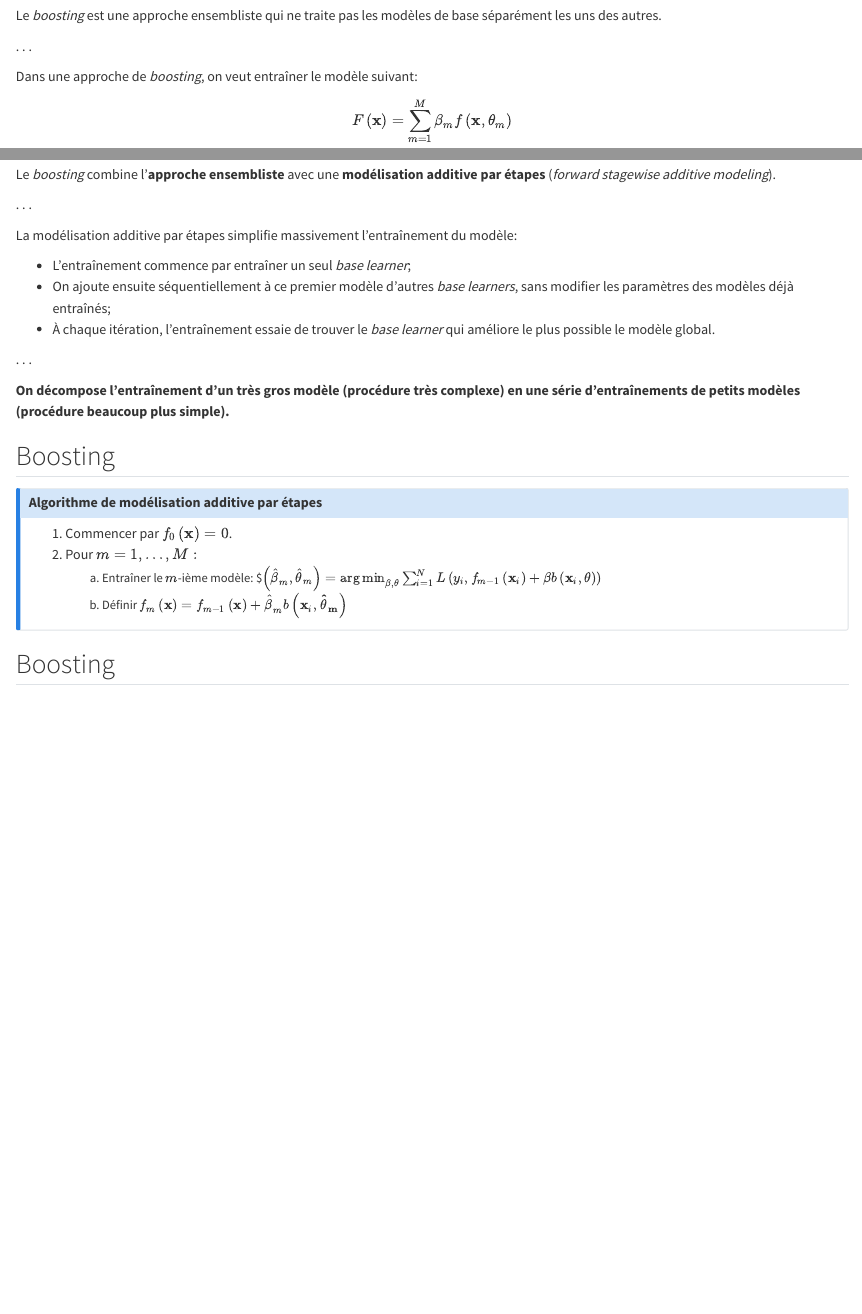
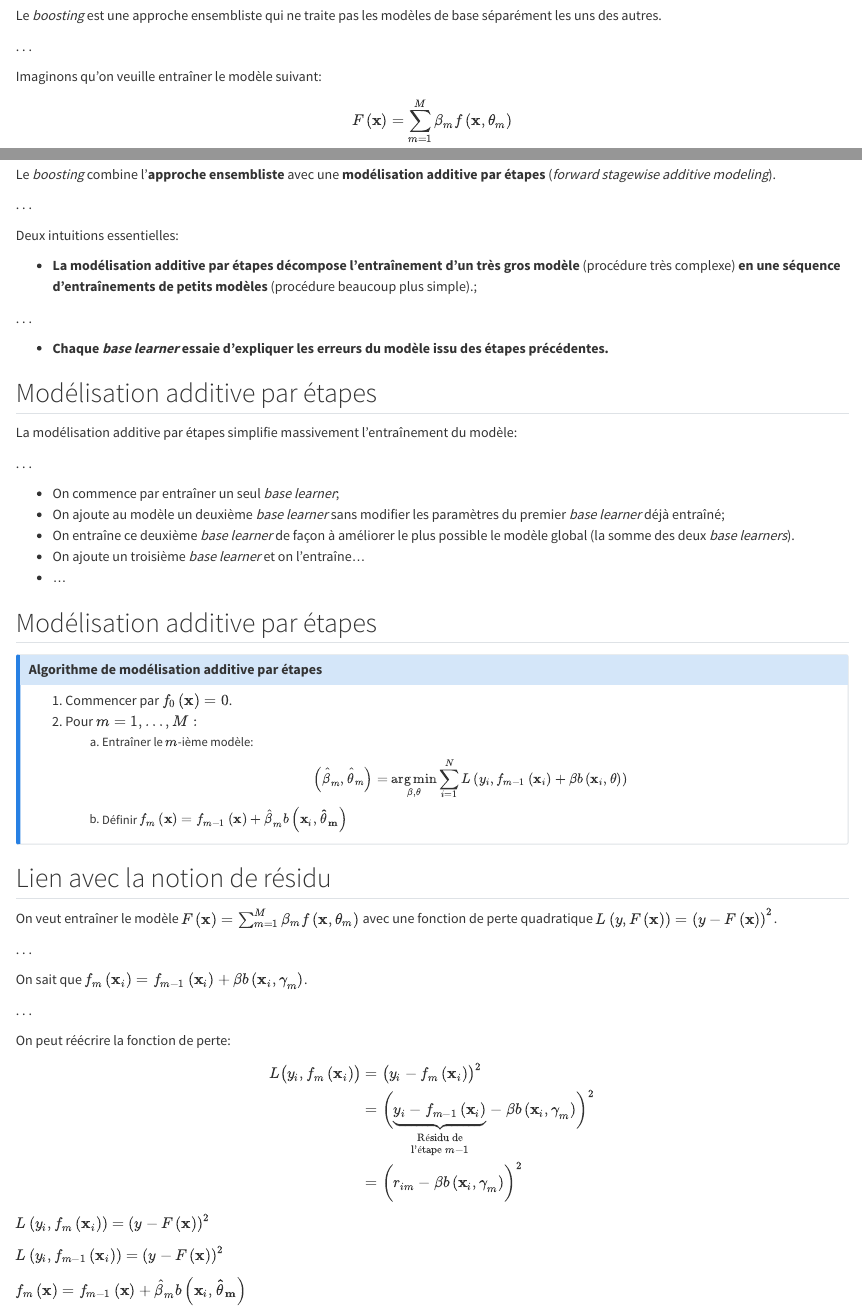
Before and after one commit to oliviermeslin/formation_boosting, a Quarto document (slides/index.qmd): the page in a window 1100 px wide, from 6250 px down, and a second part further down, joined at a grey line. Rendered offline with R 4.5, knitr and Pandoc in place of Quarto, with nearby package versions.

Commit message:
Ajout sur les résidus

```diff
--- a/slides/index.qmd
+++ b/slides/index.qmd
@@ -459,7 +459,7 @@ Le _boosting_ est une approche ensembliste qui ne traite pas les modèles de bas
 
 . . .
 
-Dans une approche de _boosting_, on veut entraîner le modèle suivant:
+Imaginons qu'on veuille entraîner le modèle suivant:
 
 $$F\left(\mathbf{x}\right) = \sum_{m=1}^M \beta_m f\left(\mathbf{x}, \mathbf{\theta}_m\right)$$
 
@@ -478,17 +478,28 @@ Le *boosting* combine l'[**approche ensembliste**]{.orange} avec une [**modélis
 
 . . .
 
-La modélisation additive par étapes simplifie massivement l'entraînement du modèle:
+Deux intuitions essentielles:
 
-- L'entraînement commence par entraîner un seul _base learner_;
-- On ajoute ensuite séquentiellement à ce premier modèle d'autres _base learners_, sans modifier les paramètres des modèles déjà entraînés;
-- À chaque itération, l'entraînement essaie de trouver le _base learner_ qui améliore le plus possible le modèle global.
+- __La modélisation additive par étapes décompose l'entraînement d'un très gros modèle__ (procédure très complexe) __en une séquence d'entraînements de petits modèles__ (procédure beaucoup plus simple).;
 
 . . .
 
-__On décompose l'entraînement d'un très gros modèle (procédure très complexe) en une série d'entraînements de petits modèles (procédure beaucoup plus simple).__
+- __Chaque _base learner_ essaie d'expliquer les erreurs du modèle issu des étapes précédentes.__
 
-## Boosting
+
+## Modélisation additive par étapes {.small90}
+
+La modélisation additive par étapes simplifie massivement l'entraînement du modèle:
+
+. . .
+
+- On commence par entraîner un seul _base learner_;
+- On ajoute au modèle un deuxième _base learner_ sans modifier les paramètres du premier _base learner_ déjà entraîné;
+- On entraîne ce deuxième _base learner_ de façon à améliorer le plus possible le modèle global (la somme des deux _base learners_).
+- On ajoute un troisième _base learner_ et on l'entraîne...
+- ...
+
+## Modélisation additive par étapes
 
 ::: {.callout-note appearance="simple"}
 ## Algorithme de modélisation additive par étapes
@@ -496,9 +507,39 @@ __On décompose l'entraînement d'un très gros modèle (procédure très comple
 1.  Commencer par $f_0\left(\mathbf{x}\right) = 0$.
 2.  Pour $m = 1, \dots, M:$
     (a) Entraîner le $m$-ième modèle:
-    $$\left(\hat{\beta}_m, \hat{\theta}_m\right) = \argmin_{\beta, \mathbf{\theta}} \sum_{i=1}^N L\left(y_i, f_{m-1}\left(\mathbf{x}_i\right) + \beta b\left(\mathbf{x}_i, \mathbf{\theta}\right)\right)$
+    $$\left(\hat{\beta}_m, \hat{\theta}_m\right) = \argmin_{\beta, \mathbf{\theta}} \sum_{i=1}^N L\left(y_i, f_{m-1}\left(\mathbf{x}_i\right) + \beta b\left(\mathbf{x}_i, \mathbf{\theta}\right)\right)$$
     (b) Définir $f_m\left(\mathbf{x}\right) = f_{m-1}\left(\mathbf{x}\right) + \hat{\beta}_m b\left(\mathbf{x}_i, \mathbf{\hat{\theta}_m}\right)$
 :::
 
+
+## Lien avec la notion de résidu {.small90}
+
+On veut entraîner le modèle $F\left(\mathbf{x}\right) = \sum_{m=1}^M \beta_m f\left(\mathbf{x}, \mathbf{\theta}_m\right)$ avec une fonction de perte quadratique $L\left(y, F\left(\mathbf{x}\right)\right) = \left(y - F\left(\mathbf{x}\right)\right)^2$.
+
+. . .
+
+On sait que $f_{m}\left(\mathbf{x}_i\right) = f_{m-1}\left(\mathbf{x}_i\right) + \beta b\left(\mathbf{x}_i, \mathbf{\gamma}_m\right)$.
+
+. . .
+
+On peut réécrire la fonction de perte:
+
+\begin{align*}
+L\bigl(y_i, f_{m}\left(\mathbf{x}_i\right)\bigr)
+  &= \bigl(y_i - f_{m}\left(\mathbf{x}_i\right)\bigr)^2 \\
+  &= \biggl(\underbrace{y_i - f_{m-1}\left(\mathbf{x}_i\right)}_{\substack{\text{Résidu de}\\ \text{l'étape } m-1}} - \beta b\left(\mathbf{x}_i, \mathbf{\gamma}_m\right)\biggr)^2 \\
+  &= \biggl(r_{im} - \beta b\left(\mathbf{x}_i, \mathbf{\gamma}_m\right)\biggr)^2
+\end{align*}
+
+$L\left(y_i, f_{m}\left(\mathbf{x}_i\right)\right) = \left(y - F\left(\mathbf{x}\right)\right)^2$
+
+
+$L\left(y_i, f_{m-1}\left(\mathbf{x}_i\right)\right) = \left(y - F\left(\mathbf{x}\right)\right)^2$
+
+$f_m\left(\mathbf{x}\right) = f_{m-1}\left(\mathbf{x}\right) + \hat{\beta}_m b\left(\mathbf{x}_i, \mathbf{\hat{\theta}_m}\right)$
+
+
+
+
 ## Boosting
 
```
Also changed, not shown: slides/index.qmd (2 more changed lines).
